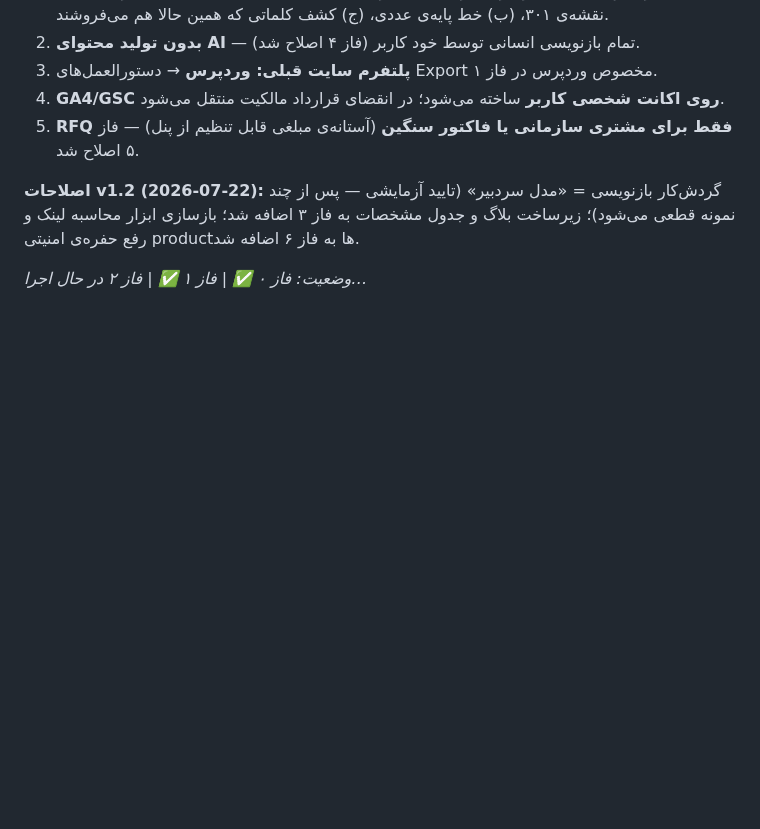
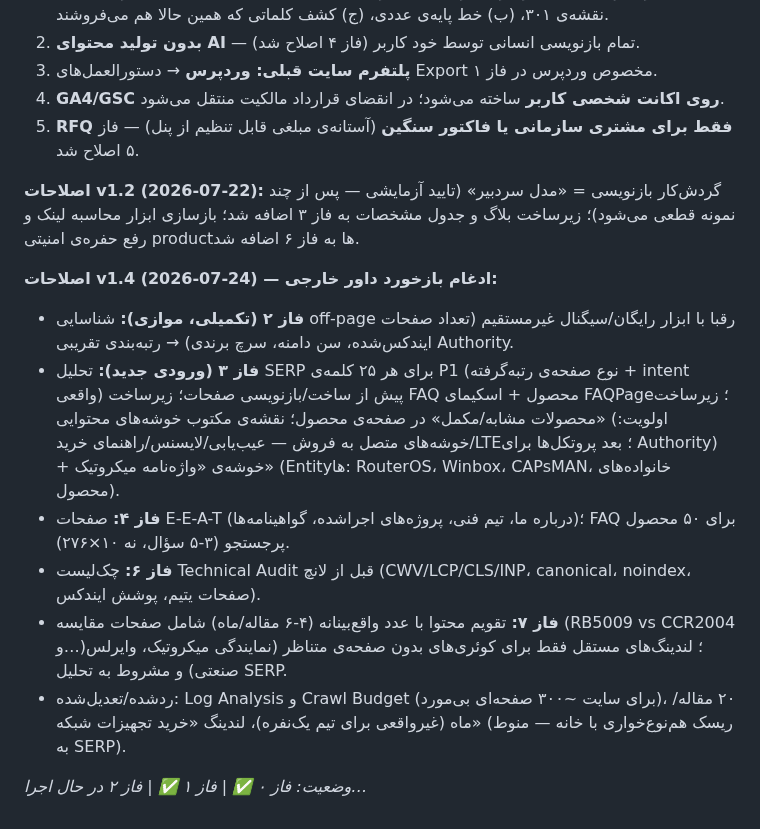
Before and after one commit to amirMasoudm/shop, a Markdown page: docs/marketing-seo-roadmap.md, the part around one of its changes. Drawn GitHub-style; blank space fills up the shorter version.

Commit message:
رودمپ v1.4: ادغام بازخورد داور خارجی (SERP analysis، off-page رقبا، E-E-A-T، FAQ، مقایسه‌ها)
پذیرفته: تحلیل SERP برای P1، شناسایی off-page با ابزار رایگان، نقشه مکتوب خوشه‌ها +
واژه‌نامه Entity میکروتیک، زیرساخت FAQ و محصولات مرتبط، صفحات E-E-A-T، صفحات مقایسه،
لندینگ انتخابی. تعدیل‌شده: حجم تقویم محتوا (۴-۶/ماه)، حذف Log Analysis/Crawl Budget
برای مقیاس فعلی، لندینگ کوئری‌های عریض مشروط به SERP.

Co-Authored-By: Claude Opus 4.8 <noreply@anthropic.com>

```diff
--- a/docs/marketing-seo-roadmap.md
+++ b/docs/marketing-seo-roadmap.md
@@ -170,4 +170,12 @@ HTTPS (گواهی + nginx 443) → اتصال دامنه → فعال‌سازی
 
 **اصلاحات v1.2 (2026-07-22):** گردش‌کار بازنویسی = «مدل سردبیر» (تایید آزمایشی — پس از چند نمونه قطعی می‌شود)؛ زیرساخت بلاگ و جدول مشخصات به فاز ۳ اضافه شد؛ بازسازی ابزار محاسبه لینک و رفع حفره‌ی امنیتی productها به فاز ۶ اضافه شد.
 
+**اصلاحات v1.4 (2026-07-24) — ادغام بازخورد داور خارجی:**
+- **فاز ۲ (تکمیلی، موازی):** شناسایی off-page رقبا با ابزار رایگان/سیگنال غیرمستقیم (تعداد صفحات ایندکس‌شده، سن دامنه، سرچ برندی) → رتبه‌بندی تقریبی Authority.
+- **فاز ۳ (ورودی جدید):** تحلیل SERP برای هر ۲۵ کلمه‌ی P1 (نوع صفحه‌ی رتبه‌گرفته + intent واقعی) پیش از ساخت/بازنویسی صفحات؛ زیرساخت FAQ محصول + اسکیمای FAQPage؛ زیرساخت «محصولات مشابه/مکمل» در صفحه‌ی محصول؛ نقشه‌ی مکتوب خوشه‌های محتوایی (اولویت: خوشه‌های متصل به فروش — عیب‌یابی/لایسنس/راهنمای خرید/LTE؛ بعد پروتکل‌ها برای Authority) + خوشه‌ی «واژه‌نامه میکروتیک» (Entityها: RouterOS، Winbox، CAPsMAN، خانواده‌های محصول).
+- **فاز ۴:** صفحات E-E-A-T (درباره ما، تیم فنی، پروژه‌های اجراشده، گواهینامه‌ها)؛ FAQ برای ۵۰ محصول پرجستجو (۳-۵ سؤال، نه ۱۰×۲۷۶).
+- **فاز ۶:** چک‌لیست Technical Audit قبل از لانچ (CWV/LCP/CLS/INP، canonical، noindex، صفحات یتیم، پوشش ایندکس).
+- **فاز ۷:** تقویم محتوا با عدد واقع‌بینانه (۴-۶ مقاله/ماه) شامل صفحات مقایسه (RB5009 vs CCR2004 و…)؛ لندینگ‌های مستقل فقط برای کوئری‌های بدون صفحه‌ی متناظر (نمایندگی میکروتیک، وایرلس صنعتی) و مشروط به تحلیل SERP.
+- ردشده/تعدیل‌شده: Log Analysis و Crawl Budget (برای سایت ~۳۰۰ صفحه‌ای بی‌مورد)، ۲۰ مقاله/ماه (غیرواقعی برای تیم یک‌نفره)، لندینگ «خرید تجهیزات شبکه» (ریسک هم‌نوع‌خواری با خانه — منوط به SERP).
+
 *وضعیت: فاز ۰ ✅ | فاز ۱ ✅ | فاز ۲ در حال اجرا…*
```
Also changed, not shown: other parts of docs/marketing-seo-roadmap.md (+1 -1 lines).
